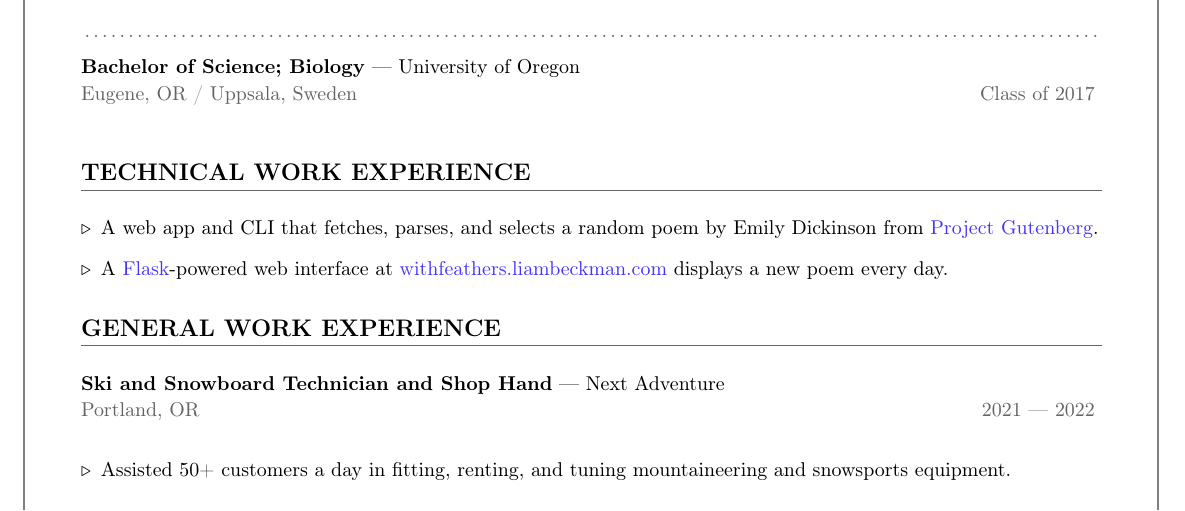
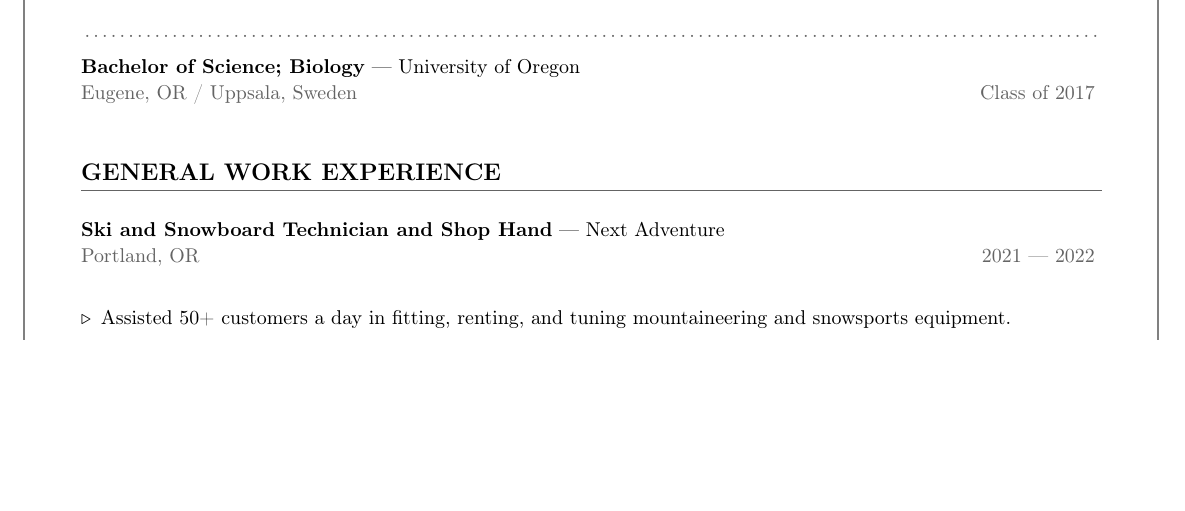
Before and after one commit to lbeckman314/resume, a LaTeX CV (src/resume-liam-beckman.tex): part of page 1 of 2, cut so that both start at the same text, the shorter picture padded with empty space. Compiled offline with pdfLaTeX.

Commit message:
Update action.

```diff
--- a/src/resume-liam-beckman.tex
+++ b/src/resume-liam-beckman.tex
@@ -7,14 +7,14 @@
 \myTitle{EDUCATION}
 \input{include/education.tex}
 
-\myTitle{TECHNICAL WORK EXPERIENCE}
+% \myTitle{TECHNICAL WORK EXPERIENCE}
 % \input{include/saltire.tex} \myBreak{}
 % \input{include/reactome.tex}
 
 % \myTitle{SELECTED PROJECTS}
 % \input{include/convida.tex} \myBreak{}
 % \input{include/demonic.tex}
-\input{include/withfeathers.tex}
+% \input{include/withfeathers.tex}
 
 \myTitle{GENERAL WORK EXPERIENCE}
 \input{include/extras.tex}
```
